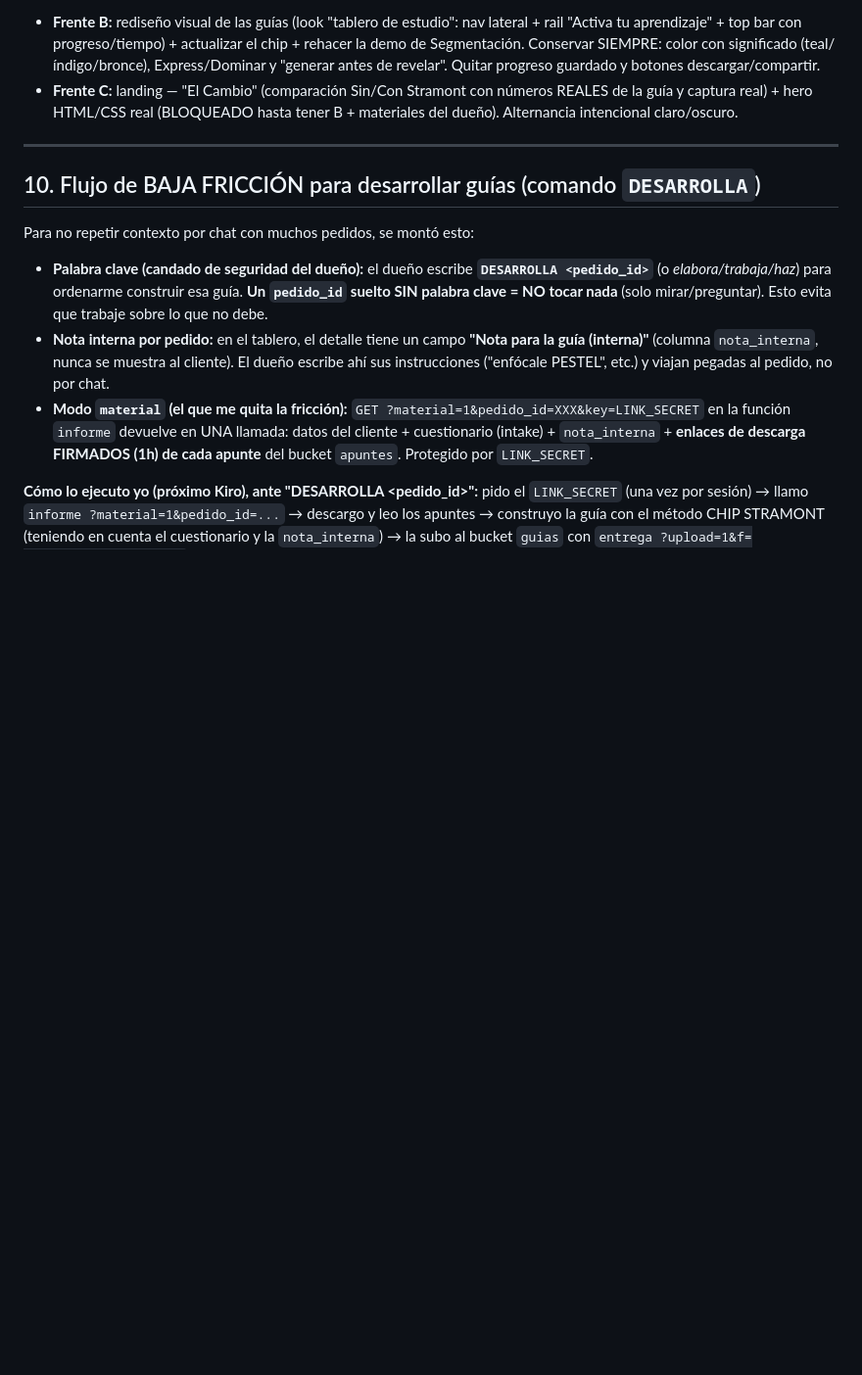
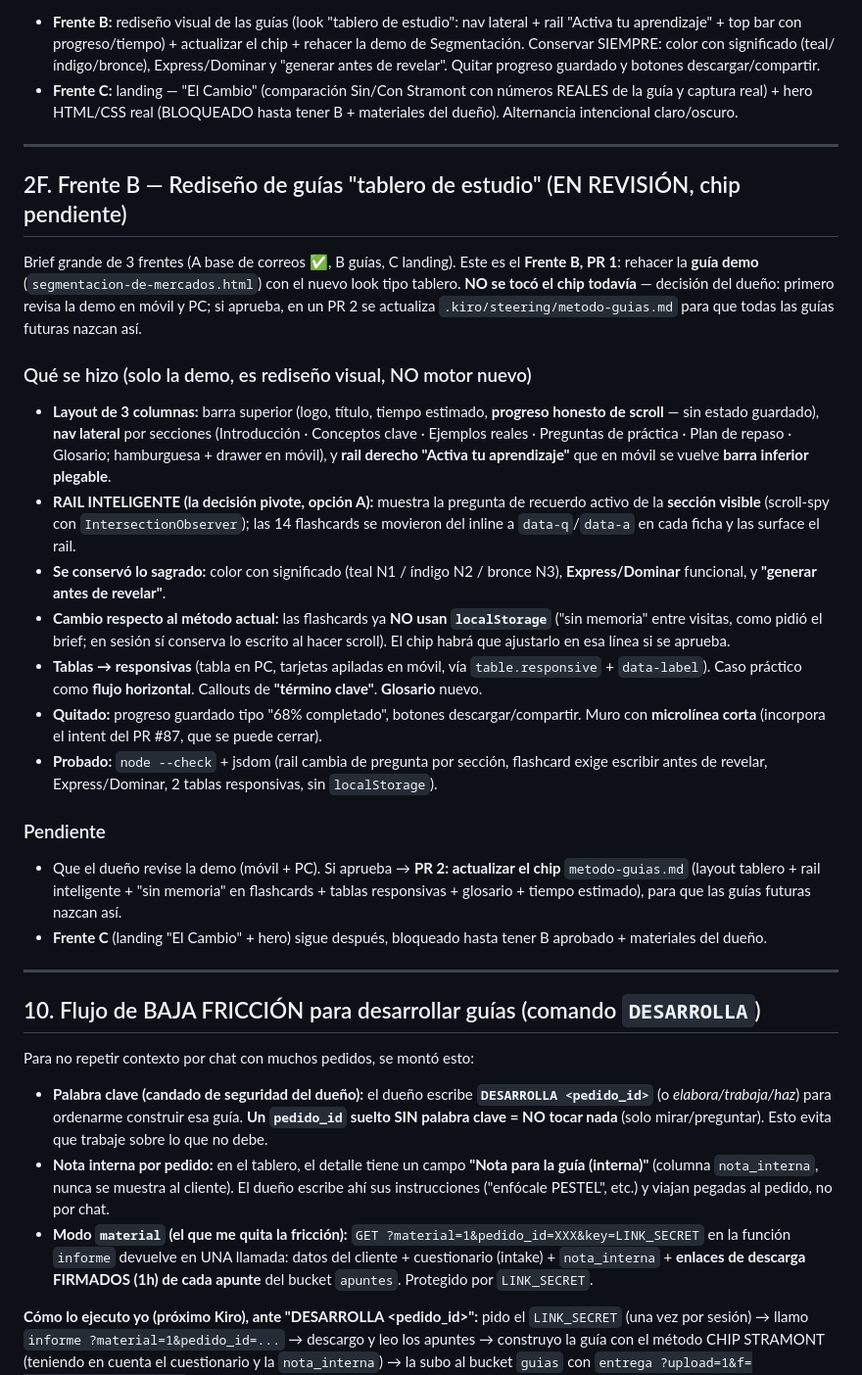
Before and after one commit to 12344-ux/12344-ux.github.io, a Markdown page: CONTEXTO-STRAMONT.md, the part around the change. Shown at 98% size. GitHub-like rendering; blank space fills up the shorter version.

Commit message:
CONTEXTO: seccion 2F (Frente B PR1 en revision, chip pendiente de aprobacion)

```diff
--- a/CONTEXTO-STRAMONT.md
+++ b/CONTEXTO-STRAMONT.md
@@ -183,6 +183,25 @@ La captura NO es inserción pública directa (evita inundación de correos falso
 
 ---
 
+## 2F. Frente B — Rediseño de guías "tablero de estudio" (EN REVISIÓN, chip pendiente)
+
+Brief grande de 3 frentes (A base de correos ✅, B guías, C landing). Este es el **Frente B, PR 1**: rehacer la **guía demo** (`segmentacion-de-mercados.html`) con el nuevo look tipo tablero. **NO se tocó el chip todavía** — decisión del dueño: primero revisa la demo en móvil y PC; si aprueba, en un PR 2 se actualiza `.kiro/steering/metodo-guias.md` para que todas las guías futuras nazcan así.
+
+### Qué se hizo (solo la demo, es rediseño visual, NO motor nuevo)
+- **Layout de 3 columnas:** barra superior (logo, título, tiempo estimado, **progreso honesto de scroll** — sin estado guardado), **nav lateral** por secciones (Introducción · Conceptos clave · Ejemplos reales · Preguntas de práctica · Plan de repaso · Glosario; hamburguesa + drawer en móvil), y **rail derecho "Activa tu aprendizaje"** que en móvil se vuelve **barra inferior plegable**.
+- **RAIL INTELIGENTE (la decisión pivote, opción A):** muestra la pregunta de recuerdo activo de la **sección visible** (scroll-spy con `IntersectionObserver`); las 14 flashcards se movieron del inline a `data-q`/`data-a` en cada ficha y las surface el rail.
+- **Se conservó lo sagrado:** color con significado (teal N1 / índigo N2 / bronce N3), **Express/Dominar** funcional, y **"generar antes de revelar"**.
+- **Cambio respecto al método actual:** las flashcards ya **NO usan `localStorage`** ("sin memoria" entre visitas, como pidió el brief; en sesión sí conserva lo escrito al hacer scroll). El chip habrá que ajustarlo en esa línea si se aprueba.
+- **Tablas → responsivas** (tabla en PC, tarjetas apiladas en móvil, vía `table.responsive` + `data-label`). Caso práctico como **flujo horizontal**. Callouts de **"término clave"**. **Glosario** nuevo.
+- **Quitado:** progreso guardado tipo "68% completado", botones descargar/compartir. Muro con **microlínea corta** (incorpora el intent del PR #87, que se puede cerrar).
+- **Probado:** `node --check` + jsdom (rail cambia de pregunta por sección, flashcard exige escribir antes de revelar, Express/Dominar, 2 tablas responsivas, sin `localStorage`).
+
+### Pendiente
+- Que el dueño revise la demo (móvil + PC). Si aprueba → **PR 2: actualizar el chip** `metodo-guias.md` (layout tablero + rail inteligente + "sin memoria" en flashcards + tablas responsivas + glosario + tiempo estimado), para que las guías futuras nazcan así.
+- **Frente C** (landing "El Cambio" + hero) sigue después, bloqueado hasta tener B aprobado + materiales del dueño.
+
+---
+
 ## 10. Flujo de BAJA FRICCIÓN para desarrollar guías (comando `DESARROLLA`)
 
 Para no repetir contexto por chat con muchos pedidos, se montó esto:
```
